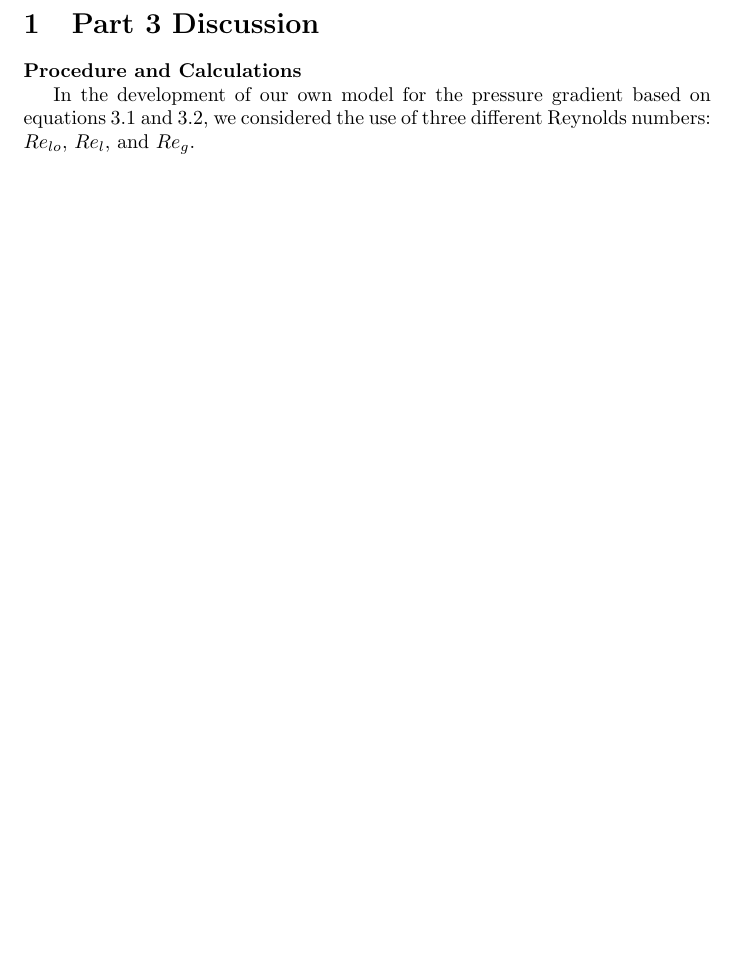
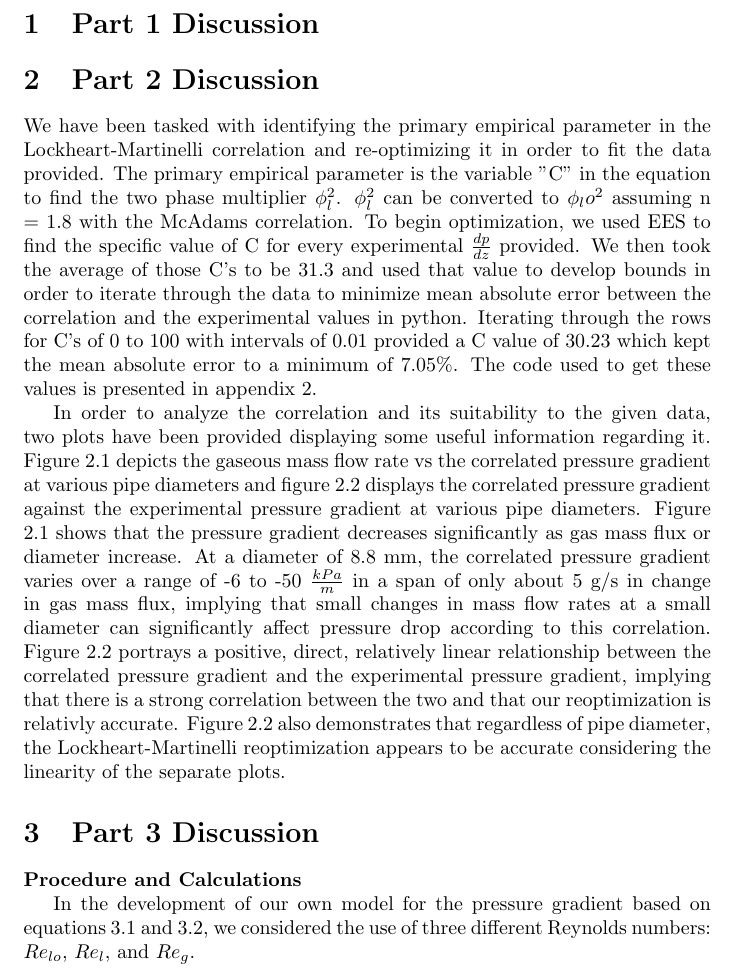
Before and after one commit to berglundma/MP1_ENU4134_F18, a LaTeX document (Latex/Report.tex): part of the page before the commit and part of page 1 of 2 after it, cut so that both start at the same text, the shorter picture padded with empty space. Compiled offline with pdfLaTeX.

Commit message:
Updated for part 2 with formatting, Please Review

```diff
--- a/Latex/Report.tex
+++ b/Latex/Report.tex
@@ -2,6 +2,21 @@
 \documentclass[10pt]{article}
 
 \begin{document}
+\section{Part 1 Discussion}
+
+\section{Part 2 Discussion}
+\par
+We have been tasked with identifying the primary empirical parameter in the Lockheart-Martinelli correlation and re-optimizing it in order to fit the data provided. The primary empirical parameter is the variable "C" in the equation to find the two phase multiplier $\phi_l^2$. $\phi_l^2$ can be converted to $\phi_lo^2$ assuming n = 1.8 with the McAdams correlation. To begin optimization, we used EES to find the specific value of C for every
+experimental $\frac{dp}{dz}$ provided. We then took the average of those C's to be 31.3 and used that value to develop bounds in order to iterate through the data  to minimize mean absolute error between the correlation and the experimental values in python. Iterating through the rows for C's of 0 to 100 with intervals of  0.01 provided a C value of 30.23 which kept the mean absolute error to a minimum of 7.05\%. The code used to get these values is presented in appendix 2.
+\par
+In order to analyze the correlation and its suitability to the given data, two plots have been provided displaying some useful information regarding it.
+Figure 2.1 depicts the gaseous mass flow rate vs the correlated pressure gradient at various pipe diameters and figure 2.2 displays the correlated pressure gradient
+against the experimental pressure gradient at various pipe diameters. Figure 2.1 shows that the pressure gradient decreases significantly as gas mass flux or
+diameter increase. At a diameter of 8.8 mm, the correlated pressure gradient varies over a range of -6 to -50 $\frac{kPa}{m}$ in a span of only about 5 g/s in change in gas mass flux,
+implying that small changes in mass flow rates at a small diameter can significantly affect pressure drop according to this correlation. Figure 2.2
+portrays a positive, direct, relatively linear relationship between the correlated pressure gradient and the experimental pressure gradient, implying
+that there is a strong correlation between the two and that our reoptimization is relativly accurate. Figure 2.2 also demonstrates that regardless
+of pipe diameter, the Lockheart-Martinelli reoptimization appears to be accurate considering the linearity of the separate plots.
 
 \section{Part 3 Discussion}
 
```
